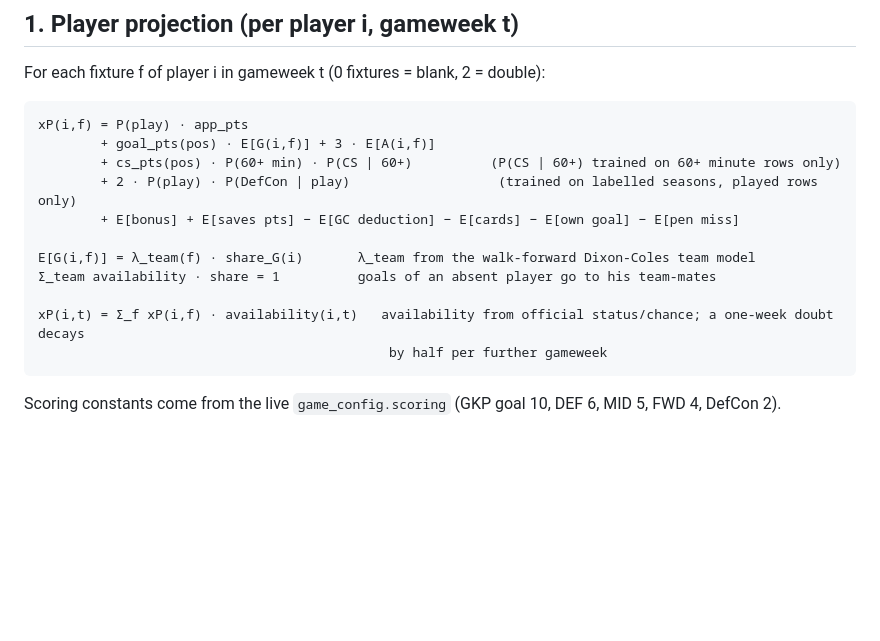
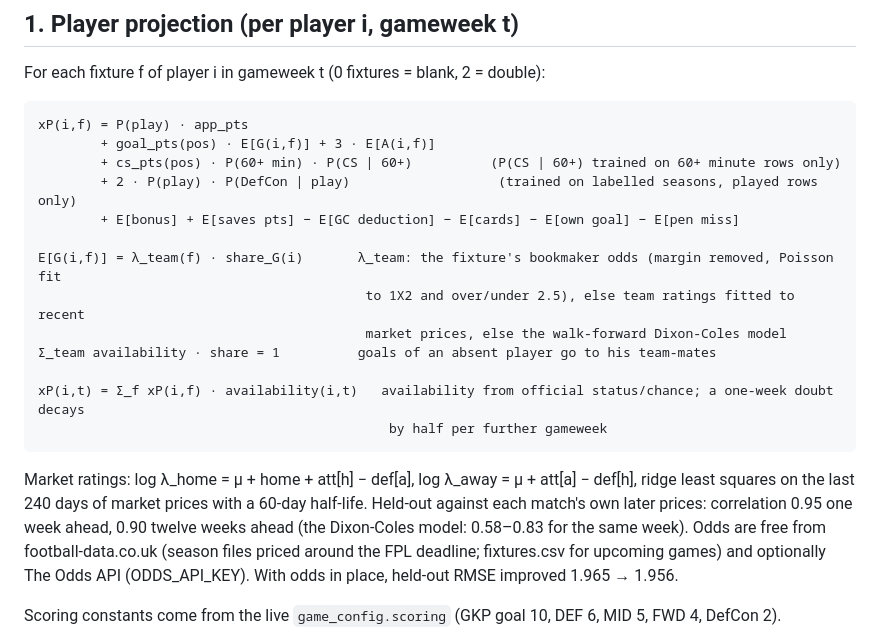
Before and after one commit to AnshX01/fpl-oracle, a Markdown page: docs/decision_model.md, the part around the change. GitHub-like rendering; blank space fills up the shorter version.

Commit message:
docs: decision model covers bookmaker odds and market ratings

```diff
--- a/docs/decision_model.md
+++ b/docs/decision_model.md
@@ -21,11 +21,19 @@ For each fixture f of player i in gameweek t (0 fixtures = blank, 2 = double):
             + 2 · P(play) · P(DefCon | play)                   (trained on labelled seasons, played rows only)
             + E[bonus] + E[saves pts] − E[GC deduction] − E[cards] − E[own goal] − E[pen miss]
 
-    E[G(i,f)] = λ_team(f) · share_G(i)       λ_team from the walk-forward Dixon-Coles team model
+    E[G(i,f)] = λ_team(f) · share_G(i)       λ_team: the fixture's bookmaker odds (margin removed, Poisson fit
+                                              to 1X2 and over/under 2.5), else team ratings fitted to recent
+                                              market prices, else the walk-forward Dixon-Coles model
     Σ_team availability · share = 1          goals of an absent player go to his team-mates
 
     xP(i,t) = Σ_f xP(i,f) · availability(i,t)   availability from official status/chance; a one-week doubt decays
                                                  by half per further gameweek
+
+Market ratings: log λ_home = μ + home + att[h] − def[a], log λ_away = μ + att[a] − def[h], ridge least squares
+on the last 240 days of market prices with a 60-day half-life. Held-out against each match's own later prices:
+correlation 0.95 one week ahead, 0.90 twelve weeks ahead (the Dixon-Coles model: 0.58–0.83 for the same week).
+Odds are free from football-data.co.uk (season files priced around the FPL deadline; fixtures.csv for upcoming
+games) and optionally The Odds API (ODDS_API_KEY). With odds in place, held-out RMSE improved 1.965 → 1.956.
 
 Scoring constants come from the live `game_config.scoring` (GKP goal 10, DEF 6, MID 5, FWD 4, DefCon 2).
 
```
